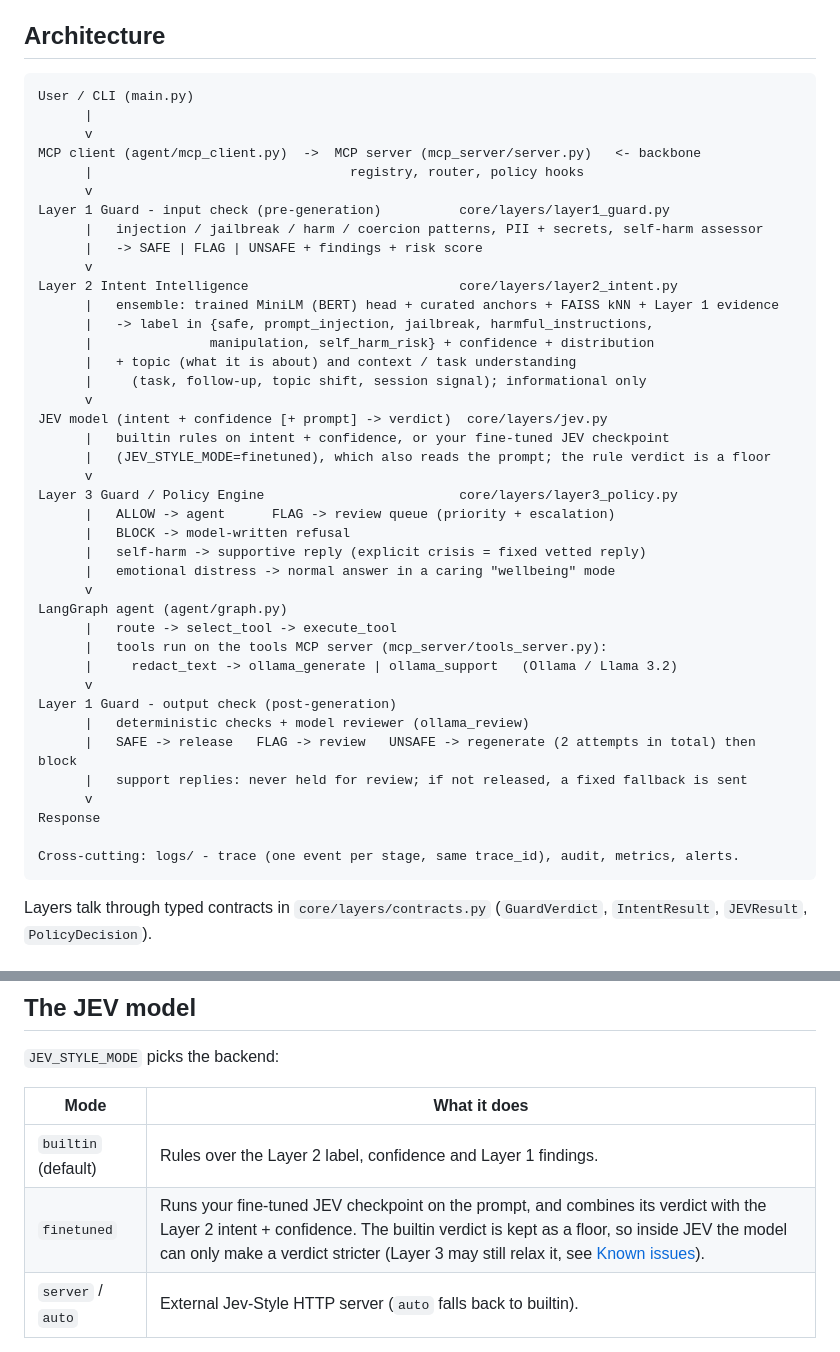
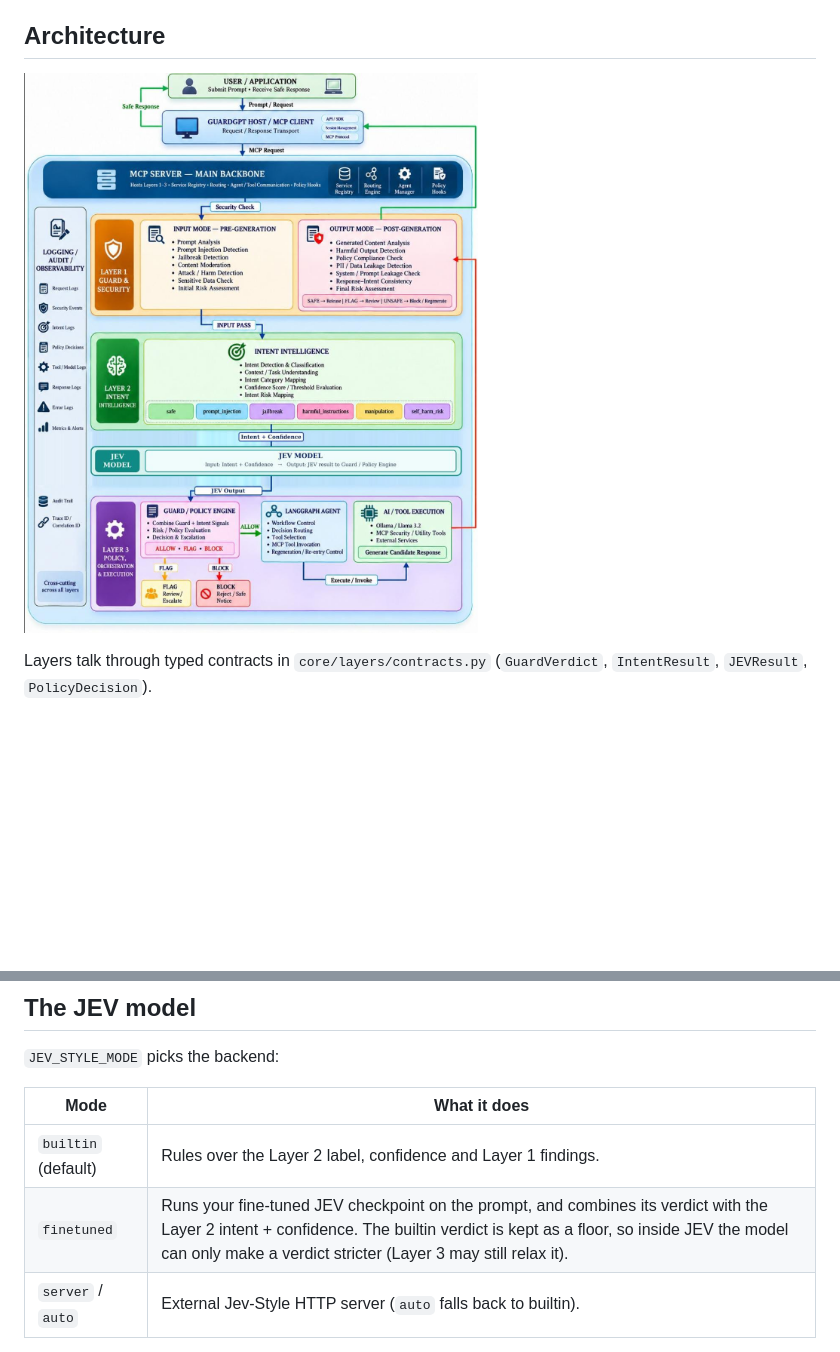
Before and after one commit to sudo-charan/GuardGPT_Main, a Markdown page: README.md, 2 parts joined by grey strips. Rendered like a GitHub page; pictures changed too: ArchitectureDiagram.png (added); blank space fills up the shorter version.

Commit message:
modified readme files and added architecture diagram

````diff
--- a/README.md
+++ b/README.md
@@ -7,48 +7,7 @@ second MCP server, and one trace id follows the request through every stage.
 
 ## Architecture
 
-```text
-User / CLI (main.py)
-      |
-      v
-MCP client (agent/mcp_client.py)  ->  MCP server (mcp_server/server.py)   <- backbone
-      |                                 registry, router, policy hooks
-      v
-Layer 1 Guard - input check (pre-generation)          core/layers/layer1_guard.py
-      |   injection / jailbreak / harm / coercion patterns, PII + secrets, self-harm assessor
-      |   -> SAFE | FLAG | UNSAFE + findings + risk score
-      v
-Layer 2 Intent Intelligence                           core/layers/layer2_intent.py
-      |   ensemble: trained MiniLM (BERT) head + curated anchors + FAISS kNN + Layer 1 evidence
-      |   -> label in {safe, prompt_injection, jailbreak, harmful_instructions,
-      |               manipulation, self_harm_risk} + confidence + distribution
-      |   + topic (what it is about) and context / task understanding
-      |     (task, follow-up, topic shift, session signal); informational only
-      v
-JEV model (intent + confidence [+ prompt] -> verdict)  core/layers/jev.py
-      |   builtin rules on intent + confidence, or your fine-tuned JEV checkpoint
-      |   (JEV_STYLE_MODE=finetuned), which also reads the prompt; the rule verdict is a floor
-      v
-Layer 3 Guard / Policy Engine                         core/layers/layer3_policy.py
-      |   ALLOW -> agent      FLAG -> review queue (priority + escalation)
-      |   BLOCK -> model-written refusal
-      |   self-harm -> supportive reply (explicit crisis = fixed vetted reply)
-      |   emotional distress -> normal answer in a caring "wellbeing" mode
-      v
-LangGraph agent (agent/graph.py)
-      |   route -> select_tool -> execute_tool
-      |   tools run on the tools MCP server (mcp_server/tools_server.py):
-      |     redact_text -> ollama_generate | ollama_support   (Ollama / Llama 3.2)
-      v
-Layer 1 Guard - output check (post-generation)
-      |   deterministic checks + model reviewer (ollama_review)
-      |   SAFE -> release   FLAG -> review   UNSAFE -> regenerate (2 attempts in total) then block
-      |   support replies: never held for review; if not released, a fixed fallback is sent
-      v
-Response
-
-Cross-cutting: logs/ - trace (one event per stage, same trace_id), audit, metrics, alerts.
-```
+![GuardGPT architecture diagram](ArchitectureDiagram.png)
 
 Layers talk through typed contracts in `core/layers/contracts.py`
 (`GuardVerdict`, `IntentResult`, `JEVResult`, `PolicyDecision`).
@@ -182,7 +141,7 @@ ids and labels; the evaluation job and trimming write to `logs/` (`guardgpt_feed
 | Mode | What it does |
 |---|---|
 | `builtin` (default) | Rules over the Layer 2 label, confidence and Layer 1 findings. |
-| `finetuned` | Runs your fine-tuned JEV checkpoint on the prompt, and combines its verdict with the Layer 2 intent + confidence. The builtin verdict is kept as a floor, so inside JEV the model can only make a verdict stricter (Layer 3 may still relax it, see [Known issues](#known-issues)). |
+| `finetuned` | Runs your fine-tuned JEV checkpoint on the prompt, and combines its verdict with the Layer 2 intent + confidence. The builtin verdict is kept as a floor, so inside JEV the model can only make a verdict stricter (Layer 3 may still relax it). |
 | `server` / `auto` | External Jev-Style HTTP server (`auto` falls back to builtin). |
 
 The builtin rules also use the session: after two or more blocked turns in the last
````
Also changed, not shown: other parts of README.md (+4 -38 lines), PROJECT_GUIDE.md (deleted, +0 -357 lines).
